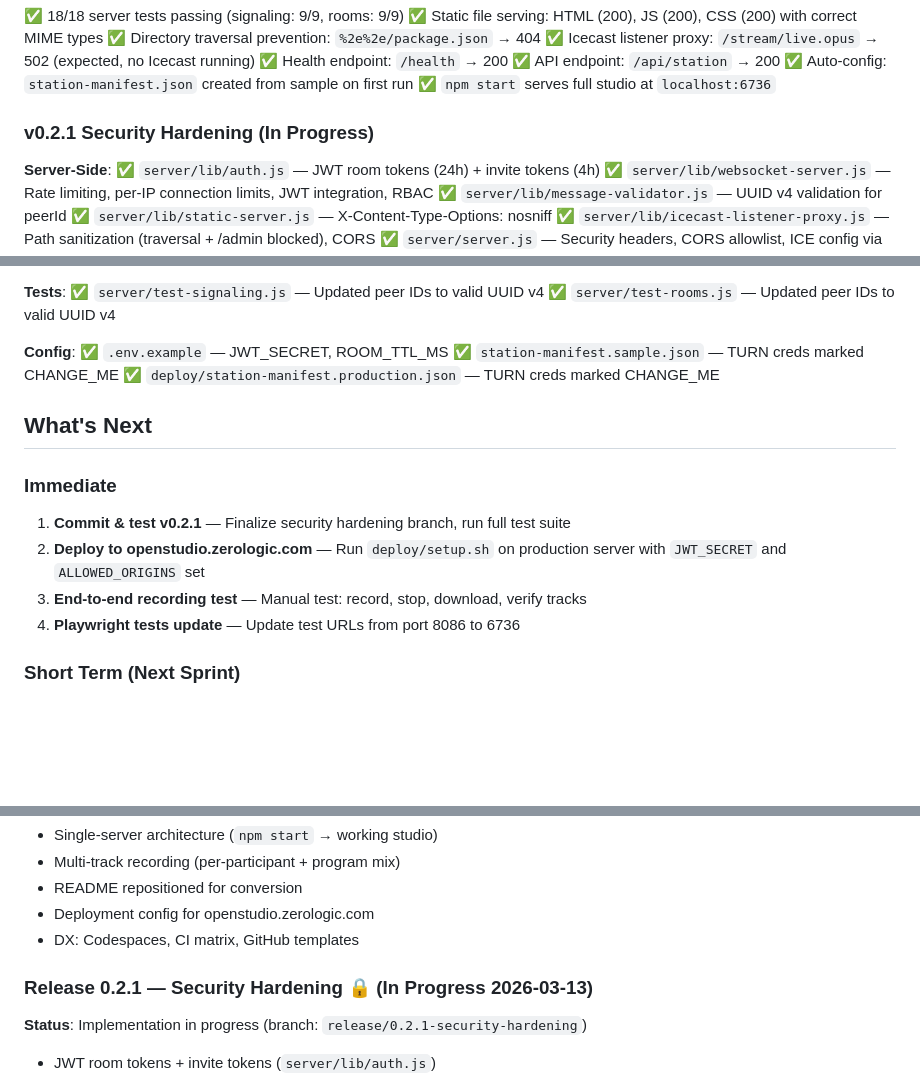
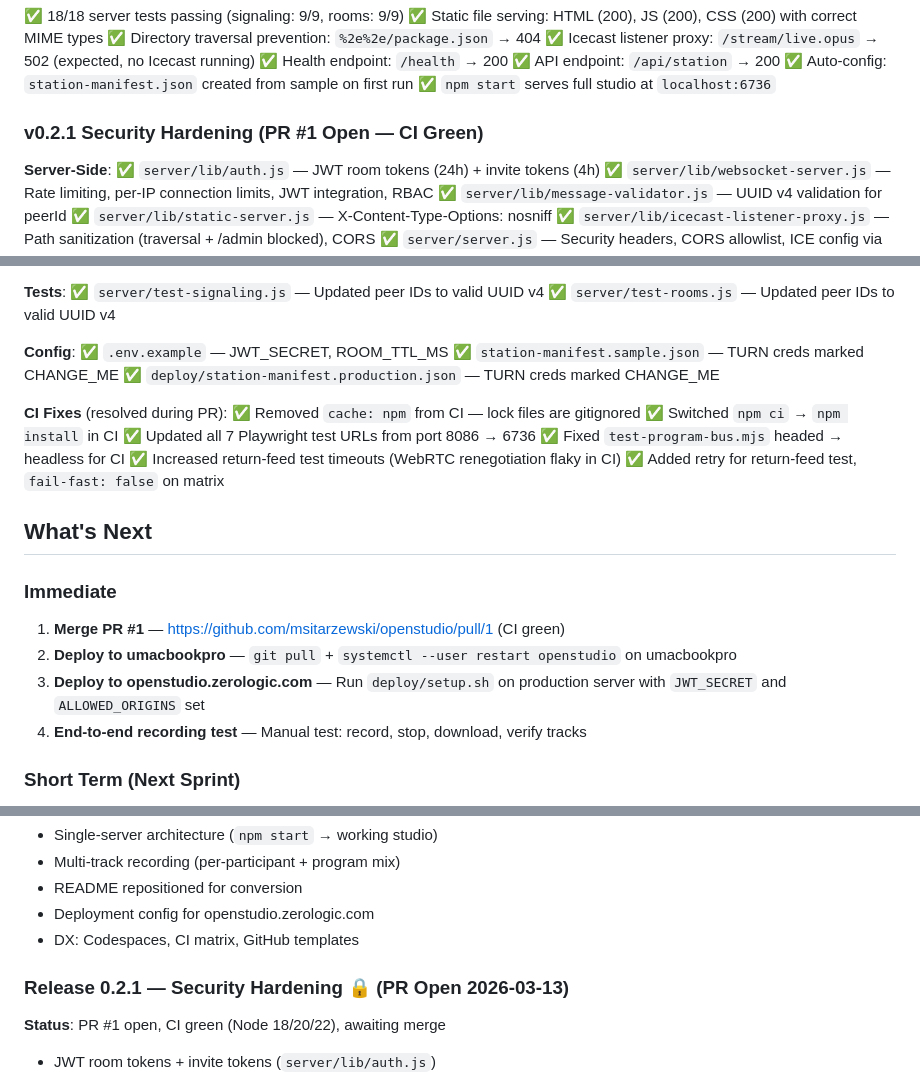
Before and after one commit to msitarzewski/openstudio, a Markdown page: memory-bank/progress.md, 3 parts joined by grey strips. Drawn GitHub-style; blank space fills up the shorter version.

Commit message:
docs: update memory-bank with v0.2.1 session progress and CI fixes
Co-Authored-By: Claude Opus 4.6 <noreply@anthropic.com>

```diff
--- a/memory-bank/progress.md
+++ b/memory-bank/progress.md
@@ -71,7 +71,7 @@
 ✅ Auto-config: `station-manifest.json` created from sample on first run
 ✅ `npm start` serves full studio at `localhost:6736`
 
-### v0.2.1 Security Hardening (In Progress)
+### v0.2.1 Security Hardening (PR #1 Open — CI Green)
 
 **Server-Side**:
 ✅ `server/lib/auth.js` — JWT room tokens (24h) + invite tokens (4h)
@@ -99,14 +99,22 @@
 ✅ `station-manifest.sample.json` — TURN creds marked CHANGE_ME
 ✅ `deploy/station-manifest.production.json` — TURN creds marked CHANGE_ME
 
+**CI Fixes** (resolved during PR):
+✅ Removed `cache: npm` from CI — lock files are gitignored
+✅ Switched `npm ci` → `npm install` in CI
+✅ Updated all 7 Playwright test URLs from port 8086 → 6736
+✅ Fixed `test-program-bus.mjs` headed → headless for CI
+✅ Increased return-feed test timeouts (WebRTC renegotiation flaky in CI)
+✅ Added retry for return-feed test, `fail-fast: false` on matrix
+
 ## What's Next
 
 ### Immediate
 
-1. **Commit & test v0.2.1** — Finalize security hardening branch, run full test suite
-2. **Deploy to openstudio.zerologic.com** — Run `deploy/setup.sh` on production server with `JWT_SECRET` and `ALLOWED_ORIGINS` set
-3. **End-to-end recording test** — Manual test: record, stop, download, verify tracks
-4. **Playwright tests update** — Update test URLs from port 8086 to 6736
+1. **Merge PR #1** — https://github.com/msitarzewski/openstudio/pull/1 (CI green)
+2. **Deploy to umacbookpro** — `git pull` + `systemctl --user restart openstudio` on umacbookpro
+3. **Deploy to openstudio.zerologic.com** — Run `deploy/setup.sh` on production server with `JWT_SECRET` and `ALLOWED_ORIGINS` set
+4. **End-to-end recording test** — Manual test: record, stop, download, verify tracks
 
 ### Short Term (Next Sprint)
 
@@ -143,8 +151,8 @@
 - Deployment config for openstudio.zerologic.com
 - DX: Codespaces, CI matrix, GitHub templates
 
-### Release 0.2.1 — Security Hardening 🔒 (In Progress 2026-03-13)
-**Status**: Implementation in progress (branch: `release/0.2.1-security-hardening`)
+### Release 0.2.1 — Security Hardening 🔒 (PR Open 2026-03-13)
+**Status**: PR #1 open, CI green (Node 18/20/22), awaiting merge
 - JWT room tokens + invite tokens (`server/lib/auth.js`)
 - WebSocket rate limiting (100 signaling/10s, 500 stream/10s) + per-IP connection limit (10)
 - HTTP security headers (X-Content-Type-Options, X-Frame-Options, Referrer-Policy)
```
Also changed, not shown: memory-bank/activeContext.md (+5 -4 lines).
